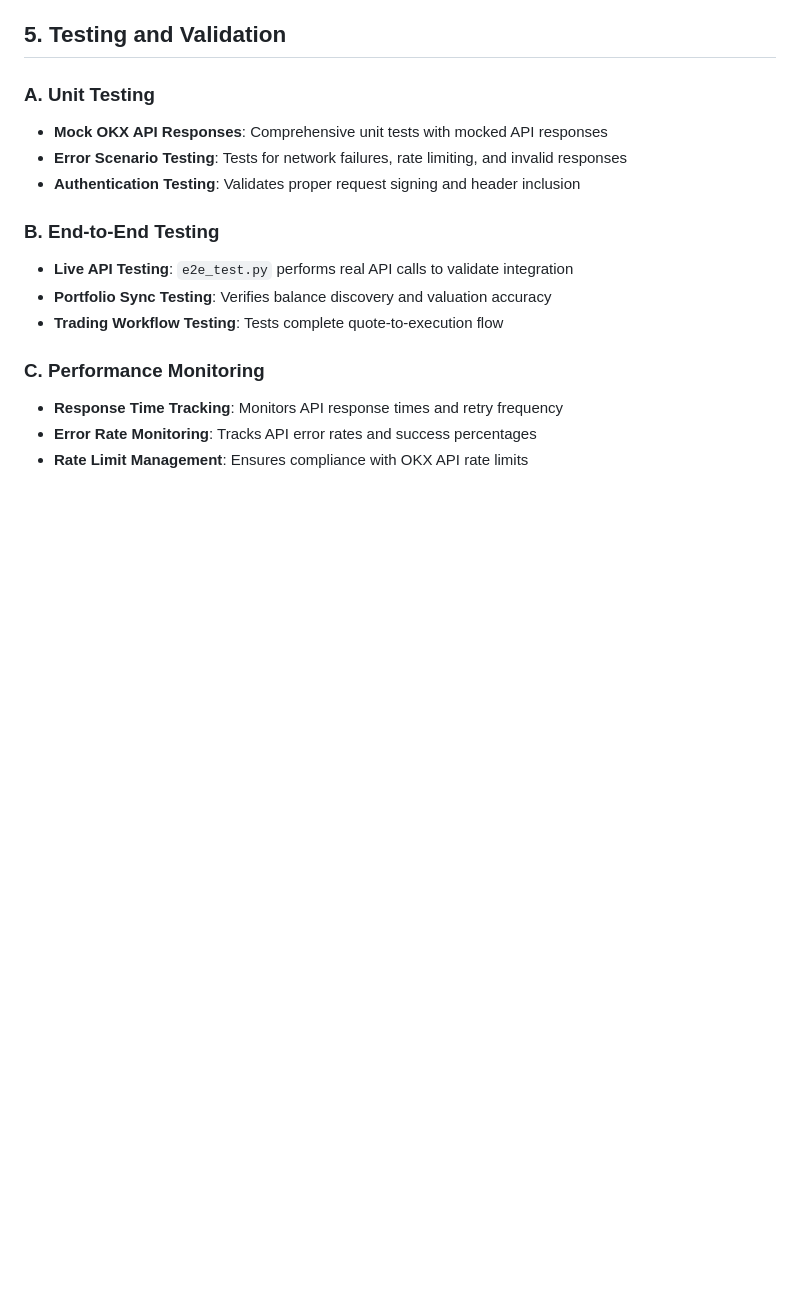
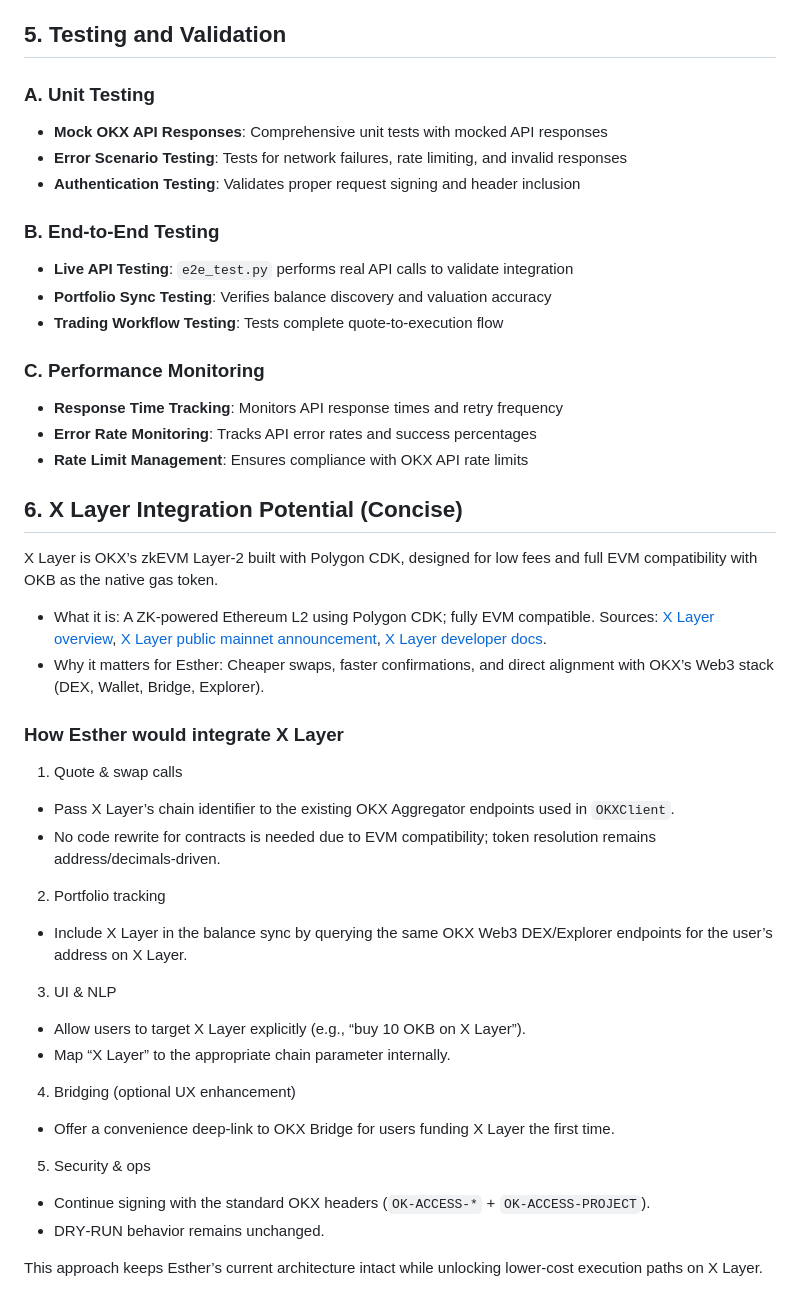
Before and after one commit to ugbodagadave/Esther, a Markdown page: okx_dex_api_integration.md, the part around the change. GitHub-like rendering; blank space fills up the shorter version.

```diff
--- a/okx_dex_api_integration.md
+++ b/okx_dex_api_integration.md
@@ -137,3 +137,32 @@ By making these changes, we could seamlessly integrate Esther with X Layer and p
 - **Response Time Tracking**: Monitors API response times and retry frequency
 - **Error Rate Monitoring**: Tracks API error rates and success percentages
 - **Rate Limit Management**: Ensures compliance with OKX API rate limits
+
+## 6. X Layer Integration Potential (Concise)
+
+X Layer is OKX’s zkEVM Layer‑2 built with Polygon CDK, designed for low fees and full EVM compatibility with OKB as the native gas token.
+
+- What it is: A ZK‑powered Ethereum L2 using Polygon CDK; fully EVM compatible. Sources: [X Layer overview](https://www.okx.com/xlayer), [X Layer public mainnet announcement](https://www.okx.com/learn/x-layer-mainnet), [X Layer developer docs](https://github.com/okx/xlayer-docs).
+- Why it matters for Esther: Cheaper swaps, faster confirmations, and direct alignment with OKX’s Web3 stack (DEX, Wallet, Bridge, Explorer).
+
+### How Esther would integrate X Layer
+
+1) Quote & swap calls
+- Pass X Layer’s chain identifier to the existing OKX Aggregator endpoints used in `OKXClient`.
+- No code rewrite for contracts is needed due to EVM compatibility; token resolution remains address/decimals‑driven.
+
+2) Portfolio tracking
+- Include X Layer in the balance sync by querying the same OKX Web3 DEX/Explorer endpoints for the user’s address on X Layer.
+
+3) UI & NLP
+- Allow users to target X Layer explicitly (e.g., “buy 10 OKB on X Layer”).
+- Map “X Layer” to the appropriate chain parameter internally.
+
+4) Bridging (optional UX enhancement)
+- Offer a convenience deep‑link to OKX Bridge for users funding X Layer the first time.
+
+5) Security & ops
+- Continue signing with the standard OKX headers (`OK-ACCESS-*` + `OK-ACCESS-PROJECT`).
+- DRY‑RUN behavior remains unchanged.
+
+This approach keeps Esther’s current architecture intact while unlocking lower‑cost execution paths on X Layer.
```
Also changed, not shown: README.md (+6 -1 lines).
